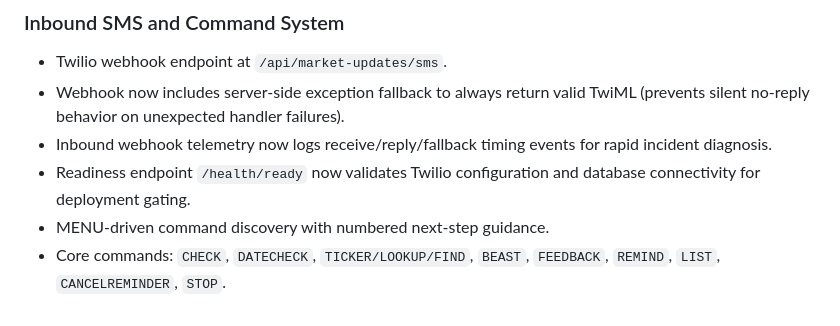
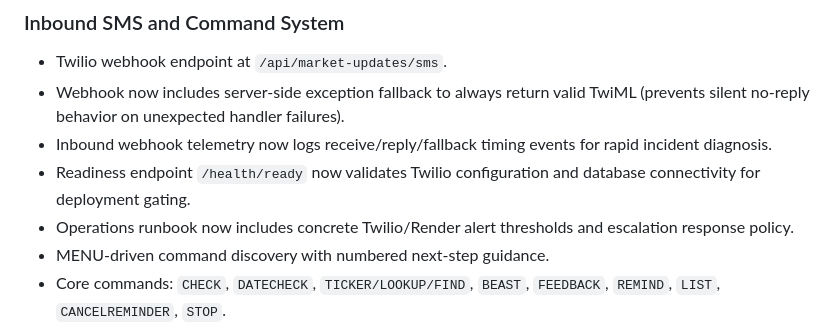
Before and after one commit to Mattis-Klein/market-sms-updates, a Markdown page: docs/FEATURE_STATUS.md, the part around one of its changes. GitHub-like rendering.

Commit message:
Add concrete Twilio and Render alert thresholds

```diff
--- a/docs/FEATURE_STATUS.md
+++ b/docs/FEATURE_STATUS.md
@@ -9,6 +9,7 @@ Date: 2026-06-29
 - Webhook now includes server-side exception fallback to always return valid TwiML (prevents silent no-reply behavior on unexpected handler failures).
 - Inbound webhook telemetry now logs receive/reply/fallback timing events for rapid incident diagnosis.
 - Readiness endpoint `/health/ready` now validates Twilio configuration and database connectivity for deployment gating.
+- Operations runbook now includes concrete Twilio/Render alert thresholds and escalation response policy.
 - MENU-driven command discovery with numbered next-step guidance.
 - Core commands: `CHECK`, `DATECHECK`, `TICKER/LOOKUP/FIND`, `BEAST`, `FEEDBACK`, `REMIND`, `LIST`, `CANCELREMINDER`, `STOP`.
 - Discovery commands: `TICKERS`, `SYMBOL <name>`.
```
Also changed, not shown: other parts of docs/FEATURE_STATUS.md (+1 -1 lines), docs/OPERATIONS_RUNBOOK.md (+60 -1 lines), routes/2026-06-30-alert-thresholds-and-escalation-policy.md (added, +25 -0 lines).
